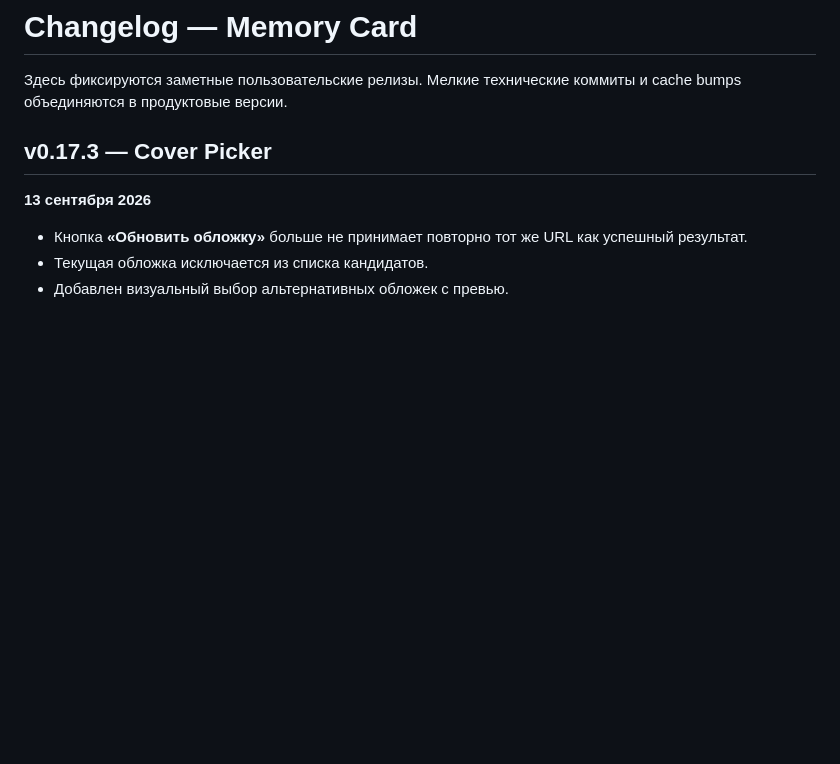
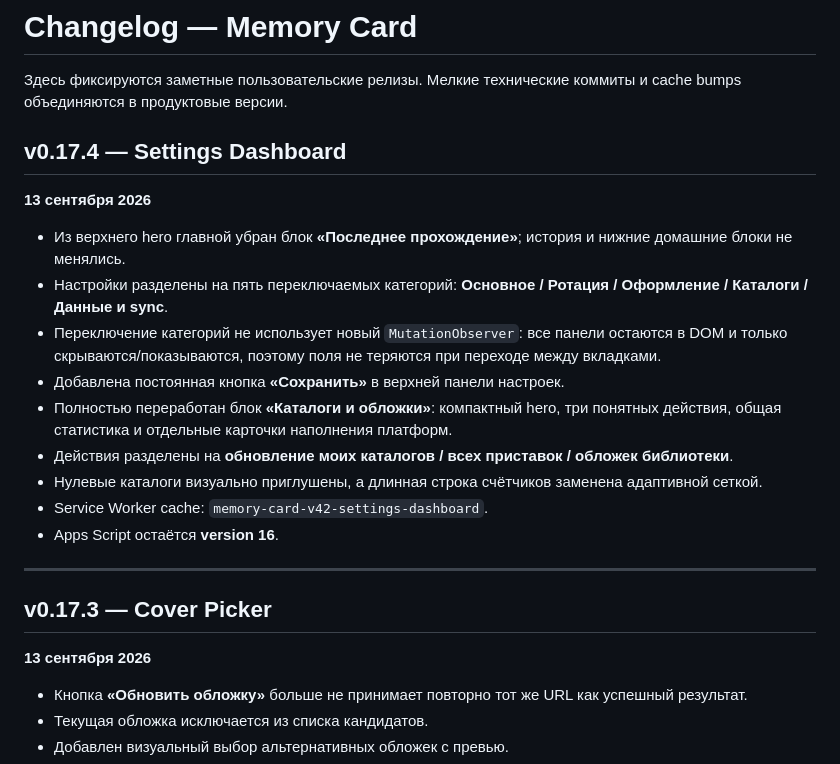
Before and after one commit to EscobarRKZ/memory-card, a Markdown page: CHANGELOG.md, the part around the change. Drawn GitHub-style; blank space fills up the shorter version.

Commit message:
Document v0.17.4 settings dashboard

```diff
--- a/CHANGELOG.md
+++ b/CHANGELOG.md
@@ -1,6 +1,22 @@
 # Changelog — Memory Card
 
 Здесь фиксируются заметные пользовательские релизы. Мелкие технические коммиты и cache bumps объединяются в продуктовые версии.
+
+## v0.17.4 — Settings Dashboard
+
+**13 сентября 2026**
+
+- Из верхнего hero главной убран блок **«Последнее прохождение»**; история и нижние домашние блоки не менялись.
+- Настройки разделены на пять переключаемых категорий: **Основное / Ротация / Оформление / Каталоги / Данные и sync**.
+- Переключение категорий не использует новый `MutationObserver`: все панели остаются в DOM и только скрываются/показываются, поэтому поля не теряются при переходе между вкладками.
+- Добавлена постоянная кнопка **«Сохранить»** в верхней панели настроек.
+- Полностью переработан блок **«Каталоги и обложки»**: компактный hero, три понятных действия, общая статистика и отдельные карточки наполнения платформ.
+- Действия разделены на **обновление моих каталогов / всех приставок / обложек библиотеки**.
+- Нулевые каталоги визуально приглушены, а длинная строка счётчиков заменена адаптивной сеткой.
+- Service Worker cache: `memory-card-v42-settings-dashboard`.
+- Apps Script остаётся **version 16**.
+
+---
 
 ## v0.17.3 — Cover Picker
 
```
